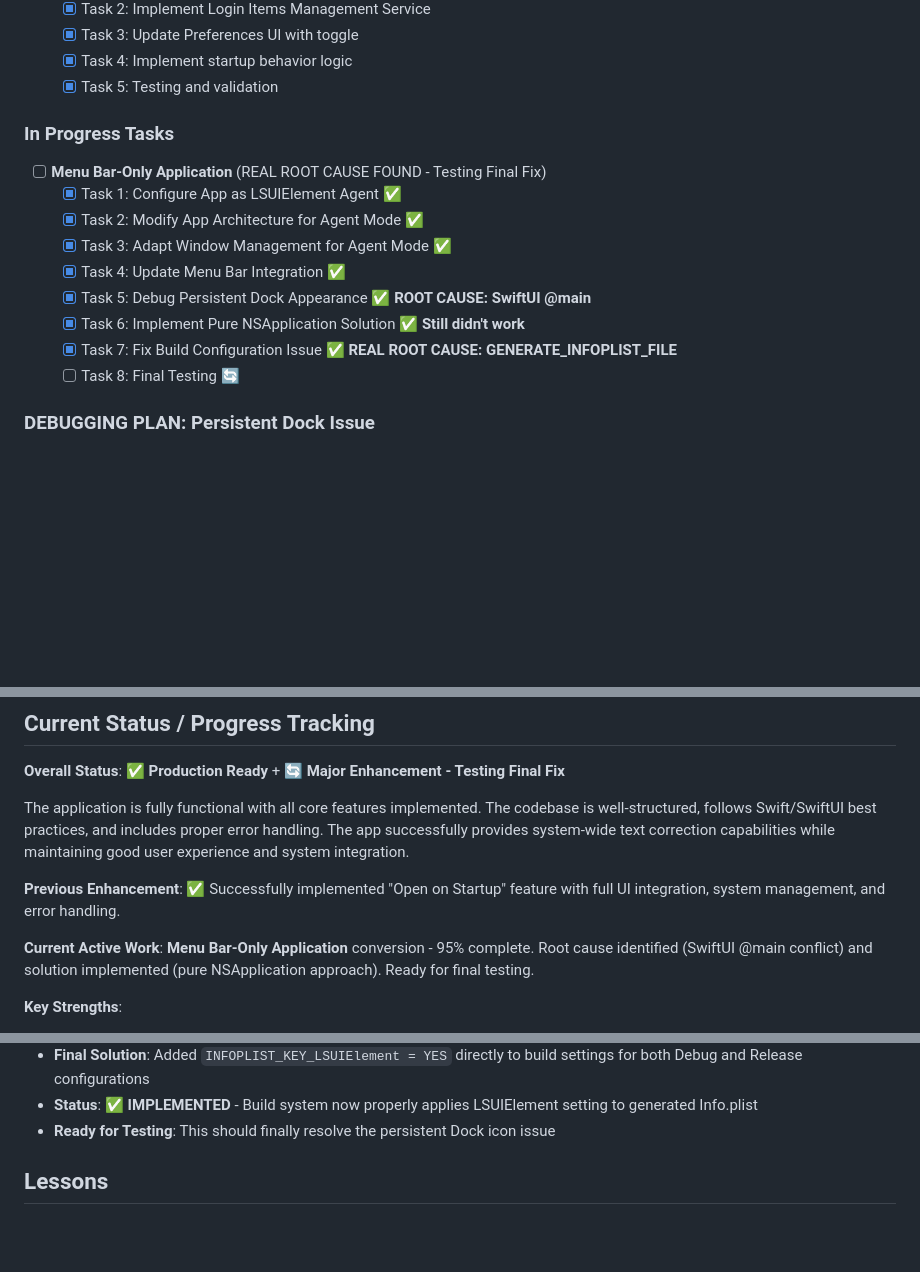
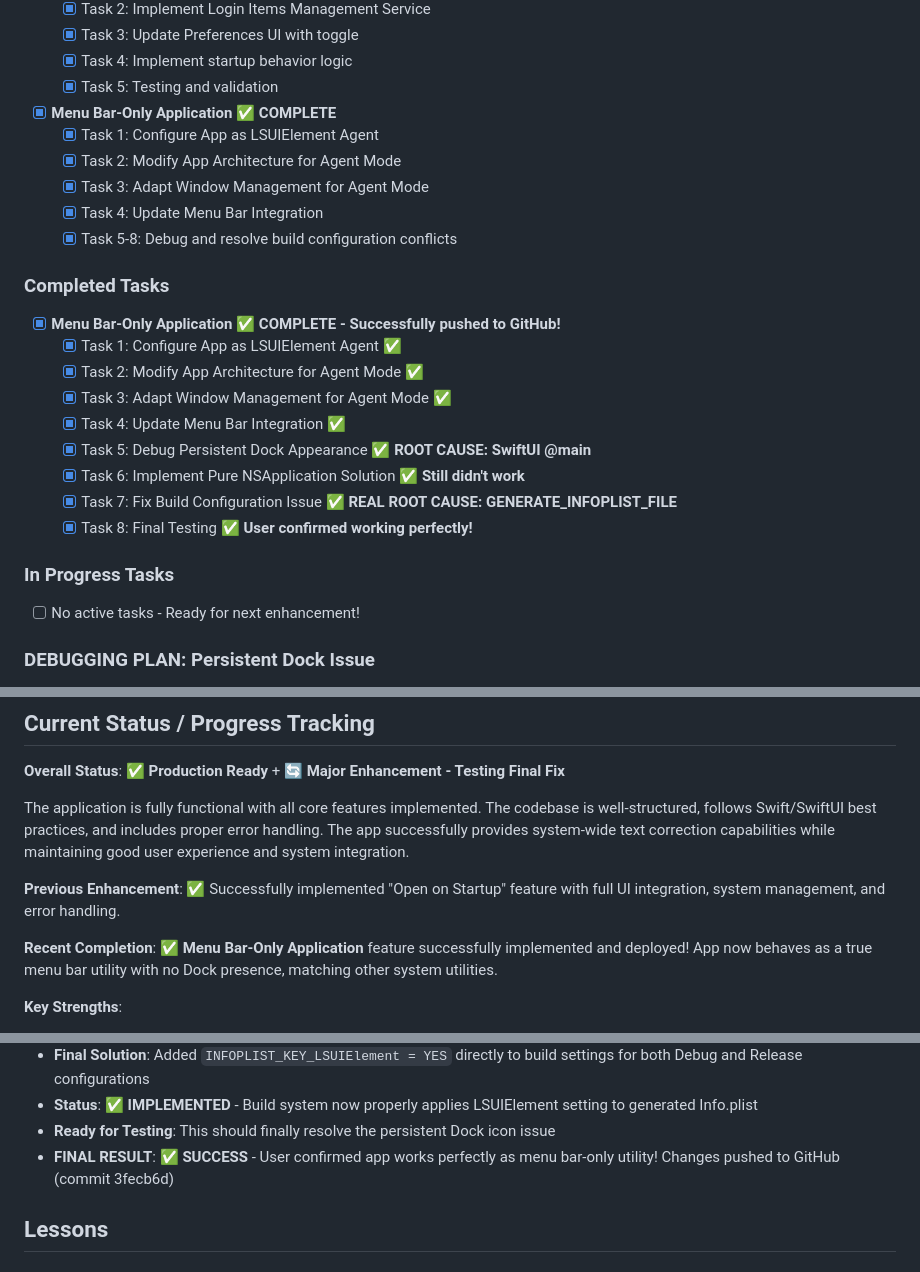
Before and after one commit to Wolbyworld/macOS_universal_typo_corrector, a Markdown page: .cursor/scratchpad.md, 3 parts joined by grey strips. Rendered like a GitHub page; blank space fills up the shorter version.

Commit message:
📝 Update scratchpad: Menu Bar-Only Application COMPLETE - User confirmed working perfectly, all tasks finished, ready for next enhancement

```diff
--- a/.cursor/scratchpad.md
+++ b/.cursor/scratchpad.md
@@ -376,9 +376,15 @@ Luzia Universal Typo Correcter/
   - [x] Task 3: Update Preferences UI with toggle
   - [x] Task 4: Implement startup behavior logic
   - [x] Task 5: Testing and validation
+- [x] **Menu Bar-Only Application** ✅ **COMPLETE**
+  - [x] Task 1: Configure App as LSUIElement Agent
+  - [x] Task 2: Modify App Architecture for Agent Mode
+  - [x] Task 3: Adapt Window Management for Agent Mode
+  - [x] Task 4: Update Menu Bar Integration
+  - [x] Task 5-8: Debug and resolve build configuration conflicts
 
-### In Progress Tasks
-- [ ] **Menu Bar-Only Application** (REAL ROOT CAUSE FOUND - Testing Final Fix)
+### Completed Tasks
+- [x] **Menu Bar-Only Application** ✅ **COMPLETE - Successfully pushed to GitHub!**
   - [x] Task 1: Configure App as LSUIElement Agent ✅
   - [x] Task 2: Modify App Architecture for Agent Mode ✅
   - [x] Task 3: Adapt Window Management for Agent Mode ✅
@@ -386,7 +392,10 @@ Luzia Universal Typo Correcter/
   - [x] Task 5: Debug Persistent Dock Appearance ✅ **ROOT CAUSE: SwiftUI @main**
   - [x] Task 6: Implement Pure NSApplication Solution ✅ **Still didn't work**
   - [x] Task 7: Fix Build Configuration Issue ✅ **REAL ROOT CAUSE: GENERATE_INFOPLIST_FILE**
-  - [ ] Task 8: Final Testing 🔄
+  - [x] Task 8: Final Testing ✅ **User confirmed working perfectly!**
+
+### In Progress Tasks
+- [ ] No active tasks - Ready for next enhancement!
 
 ### DEBUGGING PLAN: Persistent Dock Issue
 
@@ -460,7 +469,7 @@ The application is fully functional with all core features implemented. The code
 
 **Previous Enhancement**: ✅ Successfully implemented "Open on Startup" feature with full UI integration, system management, and error handling.
 
-**Current Active Work**: **Menu Bar-Only Application** conversion - 95% complete. Root cause identified (SwiftUI @main conflict) and solution implemented (pure NSApplication approach). Ready for final testing.
+**Recent Completion**: ✅ **Menu Bar-Only Application** feature successfully implemented and deployed! App now behaves as a true menu bar utility with no Dock presence, matching other system utilities.
 
 **Key Strengths**:
 - Robust clipboard management with state preservation
@@ -517,6 +526,7 @@ The application is fully functional with all core features implemented. The code
 - **Final Solution**: Added `INFOPLIST_KEY_LSUIElement = YES` directly to build settings for both Debug and Release configurations
 - **Status**: ✅ **IMPLEMENTED** - Build system now properly applies LSUIElement setting to generated Info.plist
 - **Ready for Testing**: This should finally resolve the persistent Dock icon issue
+- **FINAL RESULT**: ✅ **SUCCESS** - User confirmed app works perfectly as menu bar-only utility! Changes pushed to GitHub (commit 3fecb6d)
 
 ## Lessons
 
```
